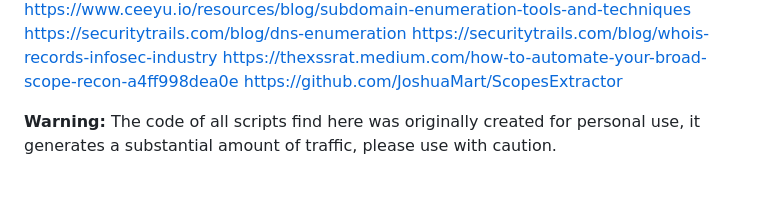
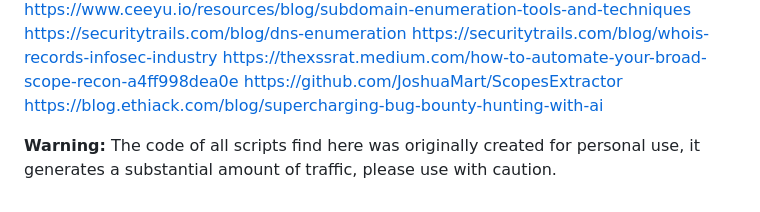
Before and after one commit to skateforever/collector, a Markdown page: README.md, the part around the change. GitHub-like rendering.

Commit message:
More source to learn

```diff
--- a/README.md
+++ b/README.md
@@ -144,5 +144,6 @@ https://securitytrails.com/blog/dns-enumeration </br>
 https://securitytrails.com/blog/whois-records-infosec-industry </br>
 https://thexssrat.medium.com/how-to-automate-your-broad-scope-recon-a4ff998dea0e </br>
 https://github.com/JoshuaMart/ScopesExtractor </br>
+https://blog.ethiack.com/blog/supercharging-bug-bounty-hunting-with-ai </br>
 
 **Warning:** The code of all scripts find here was originally created for personal use, it generates a substantial amount of traffic, please use with caution.
```
